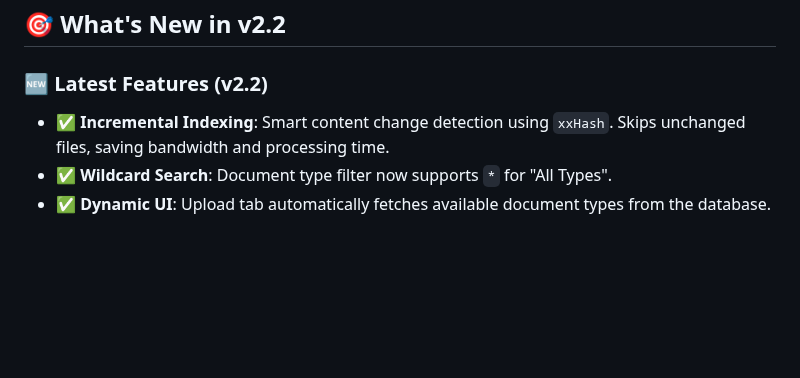
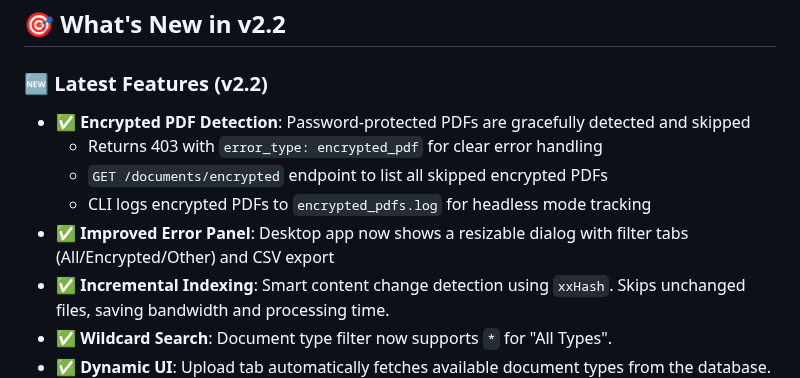
Before and after one commit to valginer0/PGVectorRAGIndexer, a Markdown page: README.md, the part around the change. Rendered like a GitHub page; blank space fills up the shorter version.

Commit message:
docs: Add encrypted PDF handling to README What's New section

```diff
--- a/README.md
+++ b/README.md
@@ -62,6 +62,11 @@ This project provides a **Smart Document Search** system using:
 
 ### 🆕 Latest Features (v2.2)
 
+- **✅ Encrypted PDF Detection**: Password-protected PDFs are gracefully detected and skipped
+  - Returns 403 with `error_type: encrypted_pdf` for clear error handling
+  - `GET /documents/encrypted` endpoint to list all skipped encrypted PDFs
+  - CLI logs encrypted PDFs to `encrypted_pdfs.log` for headless mode tracking
+- **✅ Improved Error Panel**: Desktop app now shows a resizable dialog with filter tabs (All/Encrypted/Other) and CSV export
 - **✅ Incremental Indexing**: Smart content change detection using `xxHash`. Skips unchanged files, saving bandwidth and processing time.
 - **✅ Wildcard Search**: Document type filter now supports `*` for "All Types".
 - **✅ Dynamic UI**: Upload tab automatically fetches available document types from the database.
```
